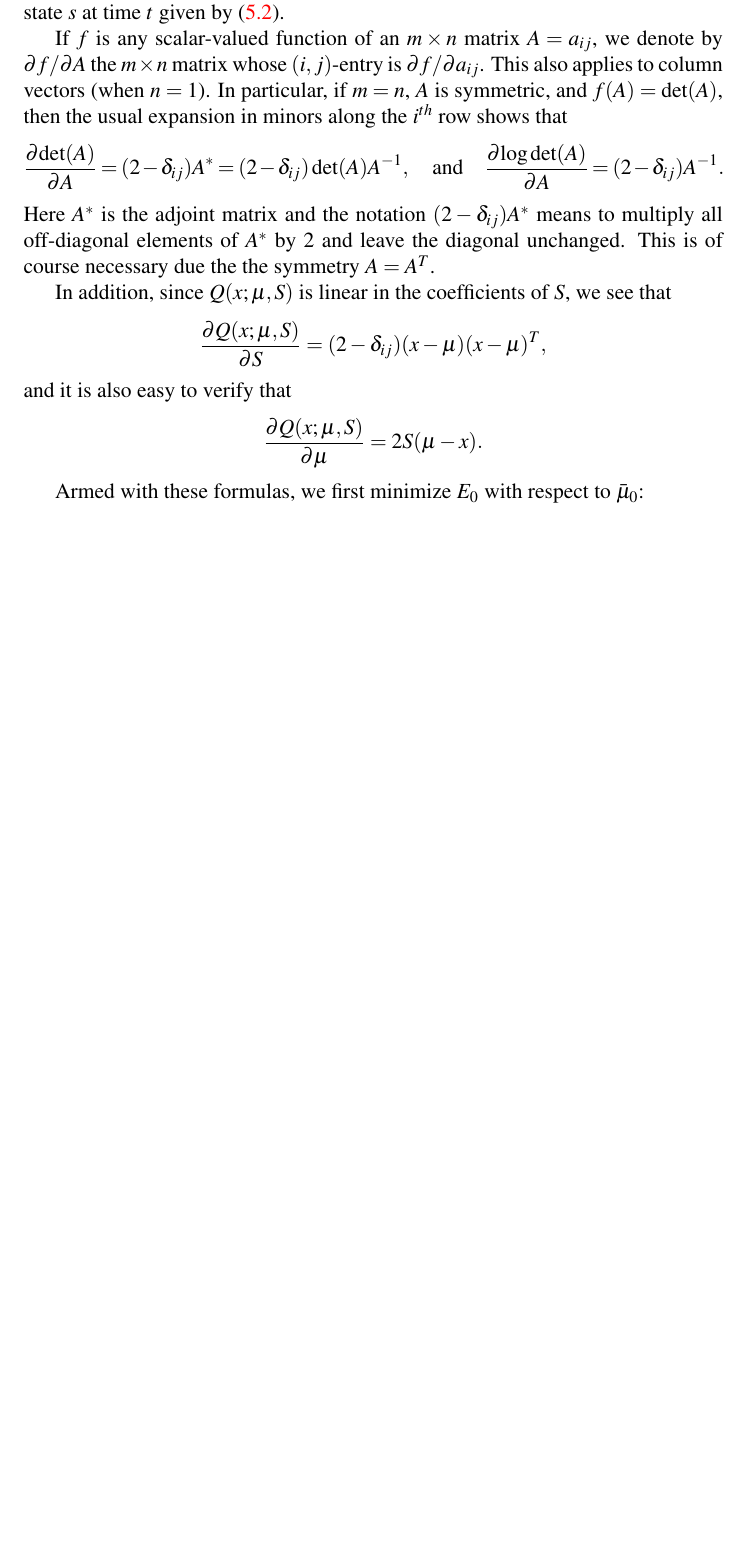
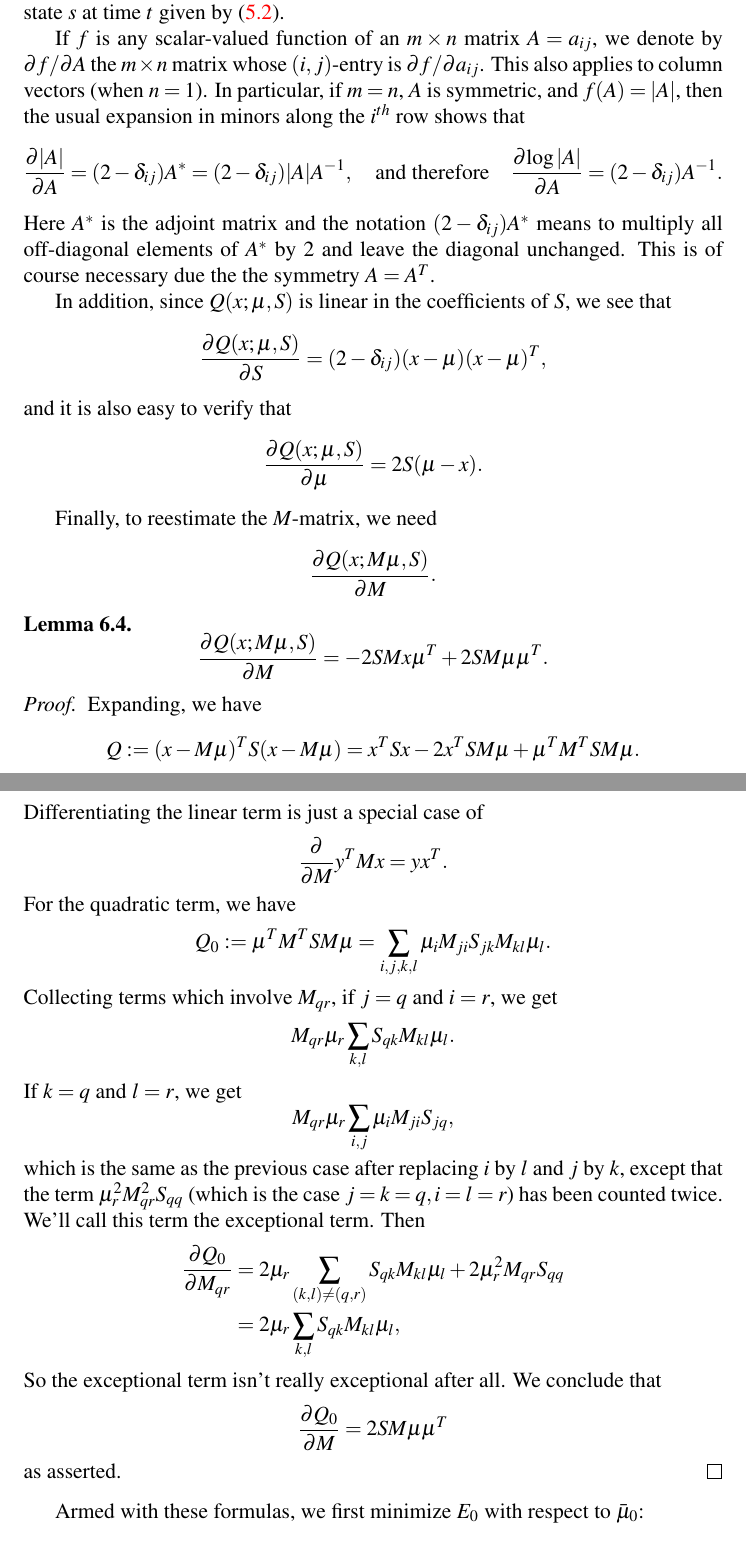
Before and after one commit to dmgoldschmidt/kalman, a LaTeX document (kalman.tex): part of page 9 of 12 before the commit and two parts of pages 9 and 10 of 13 after it, the two joined at a grey line, cut so that both start at the same text, the shorter picture padded with empty space. Compiled offline with pdfLaTeX.

Commit message:
kalman.cc runs through alpha,beta,gamma, and has the same score at all times.  kalman.tex write-up has partials wrt M, haven't changed any of the reestimates yet.  Need to switch inverse covariance -> covariance, and add the M reestimate.

```diff
--- a/kalman.tex
+++ b/kalman.tex
@@ -356,11 +356,11 @@ at time $t$ given by \eqref{gamma_hat}.
 
 If $f$ is any scalar-valued function of an $m\times{n}$ matrix $A = a_{ij}$, we denote by $\partial{f}/\partial{A}$ the
 $m\times{n}$ matrix whose $(i,j)$-entry is $\partial{f}/\partial{a_{ij}}$.  This also applies to column vectors (when $n=1$).
-In particular, if $m=n$, $A$ is symmetric, and $f(A) = \det(A)$,  then the usual expansion
+In particular, if $m=n$, $A$ is symmetric, and $f(A) = |A|$,  then the usual expansion
 in minors along the $i^{th}$ row shows that
 $$
-\frac{\partial{\det(A)}}{\partial{A}} = (2-\delta_{ij})A^* = (2-\delta_{ij})\det(A)A^{-1},\quad\text{and}
-\quad\frac{\partial{\log\det(A)}}{\partial{A}} = (2-\delta_{ij})A^{-1}.
+\frac{\partial{|A|}}{\partial{A}} = (2-\delta_{ij})A^* = (2-\delta_{ij})|A|A^{-1},\quad\text{and therefore}
+\quad\frac{\partial{\log|A|}}{\partial{A}} = (2-\delta_{ij})A^{-1}.
 $$
 Here $A^*$ is the adjoint matrix and the notation $(2-\delta_{ij})A^*$ means to multiply all off-diagonal elements of $A^*$ by 2
 and leave the diagonal unchanged.  This is of course necessary due the the symmetry $A = A^T$.
@@ -373,6 +373,52 @@ and it is also easy to verify that
 $$
 \frac{\partial{Q(x;\mu,S)}}{\partial{\mu}} = 2S(\mu-x).
 $$
+
+Finally, to reestimate the $M$-matrix, we need
+$$
+\frac{\partial{Q(x;M\mu,S)}}{\partial{M}}.
+$$
+
+\begin{Lem}\label{dM}
+  $$
+  \frac{\partial{Q(x;M\mu,S)}}{\partial{M}} = -2SMx\mu^T + 2SM\mu\mu^T.
+  $$
+\end{Lem}
+\begin{proof}
+Expanding, we have
+$$
+Q := (x-M\mu)^TS(x-M\mu) = x^TSx - 2x^TSM\mu + \mu^TM^TSM\mu.
+$$
+Differentiating the linear term is just a special case of
+$$
+\frac{\partial}{\partial{M}}y^TMx = yx^T.
+$$
+For the quadratic term, we have
+$$
+Q_0 := \mu^TM^TSM\mu = \sum_{i,j,k,l}\mu_iM_{ji}S_{jk}M_{kl}\mu_l.
+$$
+Collecting terms which involve $M_{qr}$, if $j=q$ and $i=r$, we get
+$$
+M_{qr}\mu_r\sum_{k,l}S_{qk}M_{kl}\mu_l.
+$$
+If $k=q$ and $l=r$, we get
+$$
+M_{qr}\mu_r\sum_{i,j}\mu_iM_{ji}S_{jq},
+$$
+which is the same as the previous case after replacing $i$ by $l$ and $j$ by $k$, except
+that the term $\mu_r^2M_{qr}^2S_{qq}$
+(which is the case $j = k = q,i = l = r$) has been counted twice.
+We'll call this term the exceptional term. Then
+\begin{align*}
+  \frac{\partial{Q_0}}{\partial{M_{qr}}} &= 2\mu_r\sum_{(k,l)\neq(q,r)}S_{qk}M_{kl}\mu_l + 2\mu_r^2M_{qr}S_{qq}\\
+    &= 2\mu_r\sum_{k,l}S_{qk}M_{kl}\mu_l,
+\end{align*}
+So the exceptional term isn't really exceptional after all.  We conclude that
+$$
+\frac{\partial{Q_0}}{\partial{M}} = 2SM\mu\mu^T
+$$
+as asserted.
+\end{proof}
 
 Armed with these formulas, we first minimize $E_0$ with respect to $\bar{\mu}_0$:
 
```
Also changed, not shown: kalman.tex (20 more changed lines), 2 other files.
